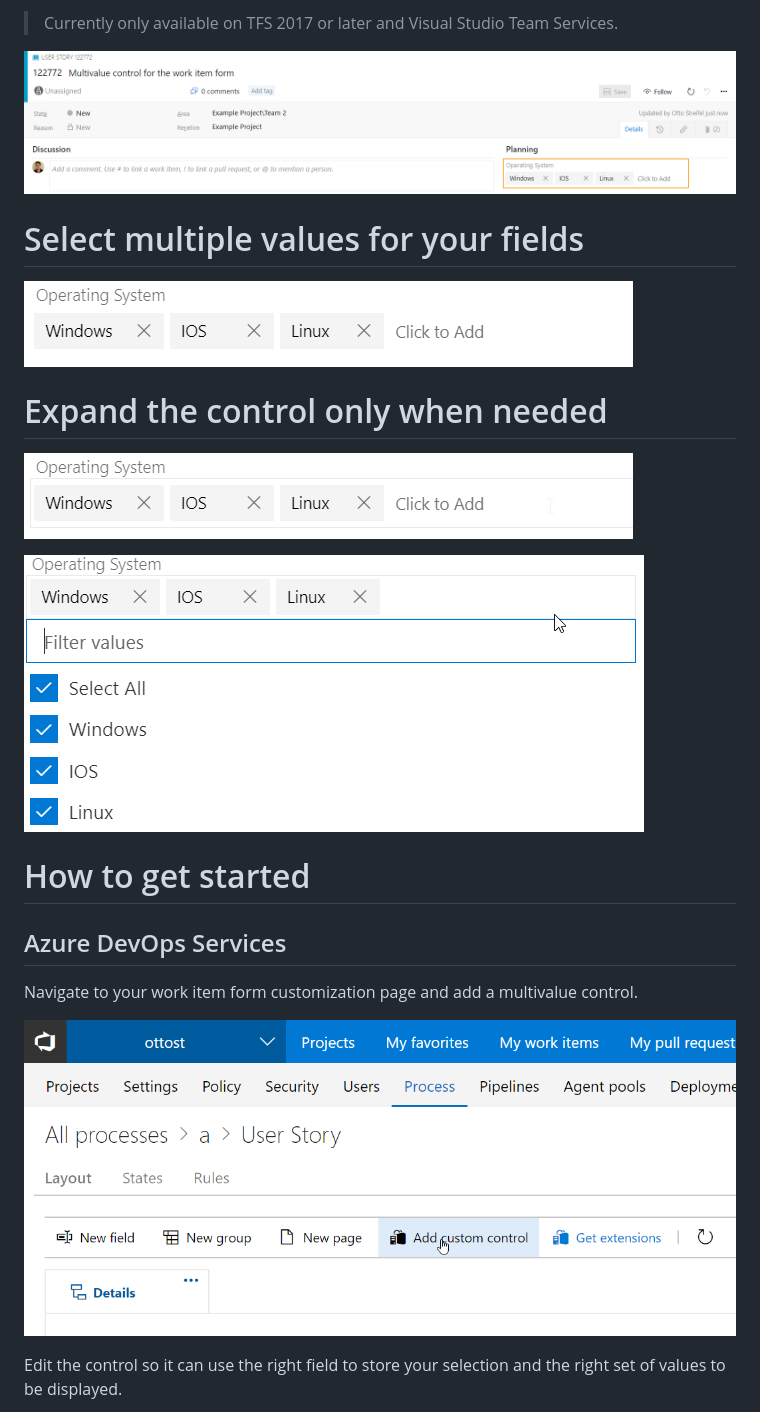
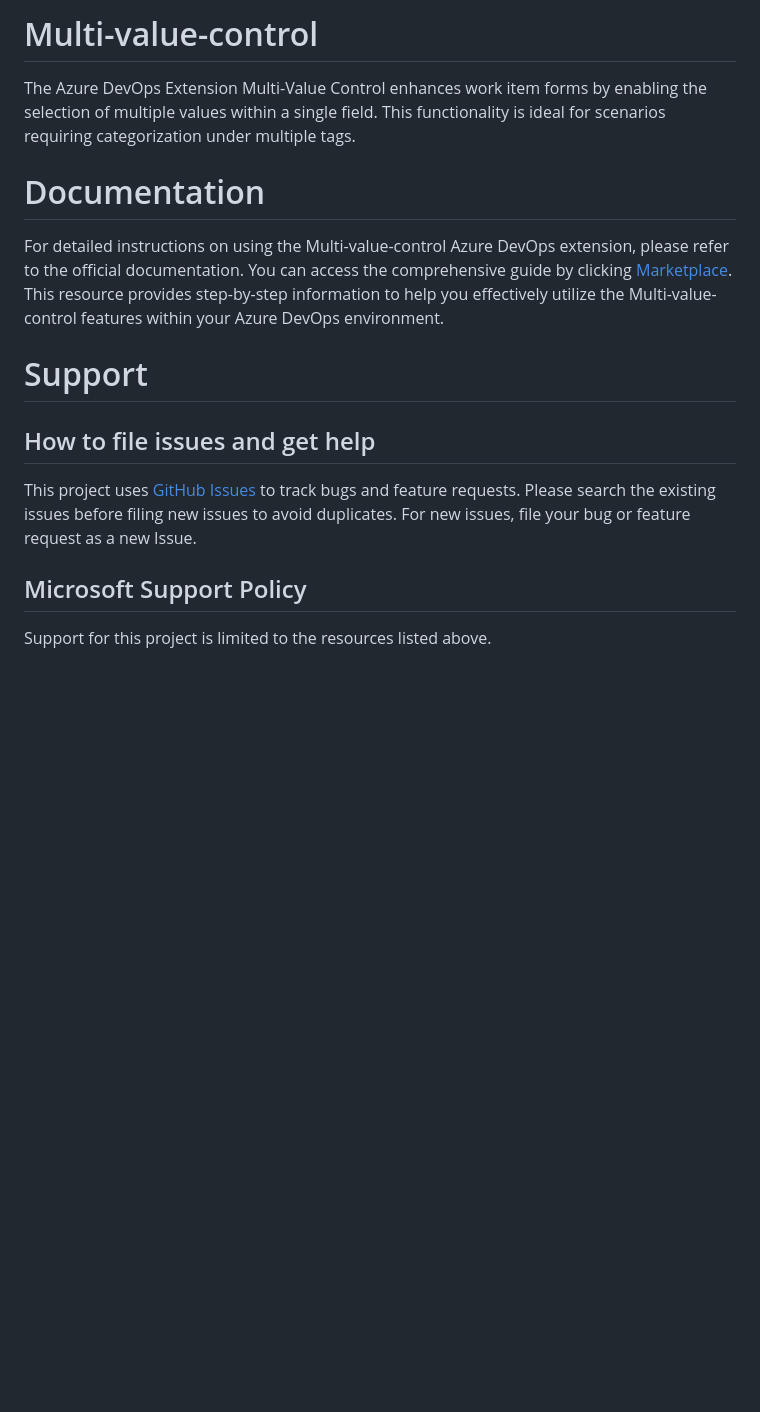
Before and after one commit to microsoft/vsts-extension-multivalue-control, a Markdown page: readme.md, the part around one of its changes. GitHub-like rendering; blank space fills up the shorter version.

```diff
--- a/readme.md
+++ b/readme.md
@@ -1,21 +1,18 @@
-> Currently only available on TFS 2017 or later and Visual Studio Team Services.
+# Multi-value-control
 
-![Work Item Form](img/form.png)
+The Azure DevOps Extension Multi-Value Control enhances work item forms by enabling the selection of multiple values within a single field. This functionality is ideal for scenarios requiring categorization under multiple tags.
 
-# Select multiple values for your fields
-![Control](img/operatingSystem.png)
+# Documentation
 
-# Expand the control only when needed
-![Control Collapsed](img/operatingSystemCollapsed.png)
+For detailed instructions on using the Multi-value-control Azure DevOps extension, please refer to the official documentation. You can access the comprehensive guide by clicking [Marketplace](https://marketplace.visualstudio.com/items?itemName=ms-devlabs.vsts-extensions-multivalue-control). This resource provides step-by-step information to help you effectively utilize the Multi-value-control features within your Azure DevOps environment.
 
-![Control Expanded](img/operatingSystemExpanded.png)
+# Support
 
-# How to get started
-## Azure DevOps Services
+## How to file issues and get help
 
-Navigate to your work item form customization page and add a multivalue control.
+This project uses [GitHub Issues](https://github.com/Microsoft/vsts-extension-multivalue-control/issues) to track bugs and feature requests. Please search the existing issues before filing new issues to avoid duplicates. For new issues, file your bug or feature request as a new Issue.
 
-![Layout Customization](img/layoutCustomization.png)
+## Microsoft Support Policy
 
-Edit the control so it can use the right field to store your selection and the right set of values to be displayed.
+Support for this project is limited to the resources listed above.
 
```
Also changed, not shown: other parts of readme.md (+19 -20 lines), marketplace/overview.md (added, +47 -0 lines), img/workItemType.png (added), 4 other files.
